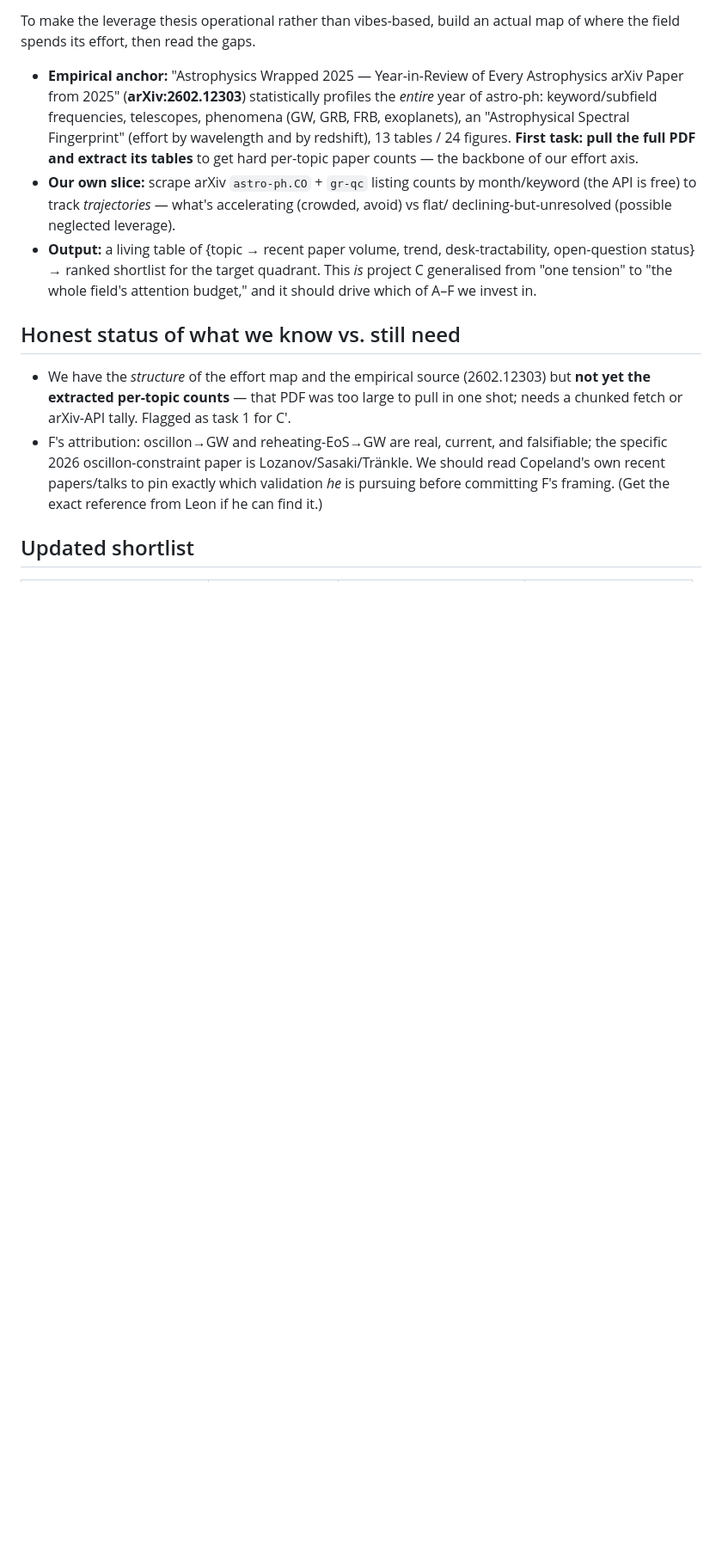
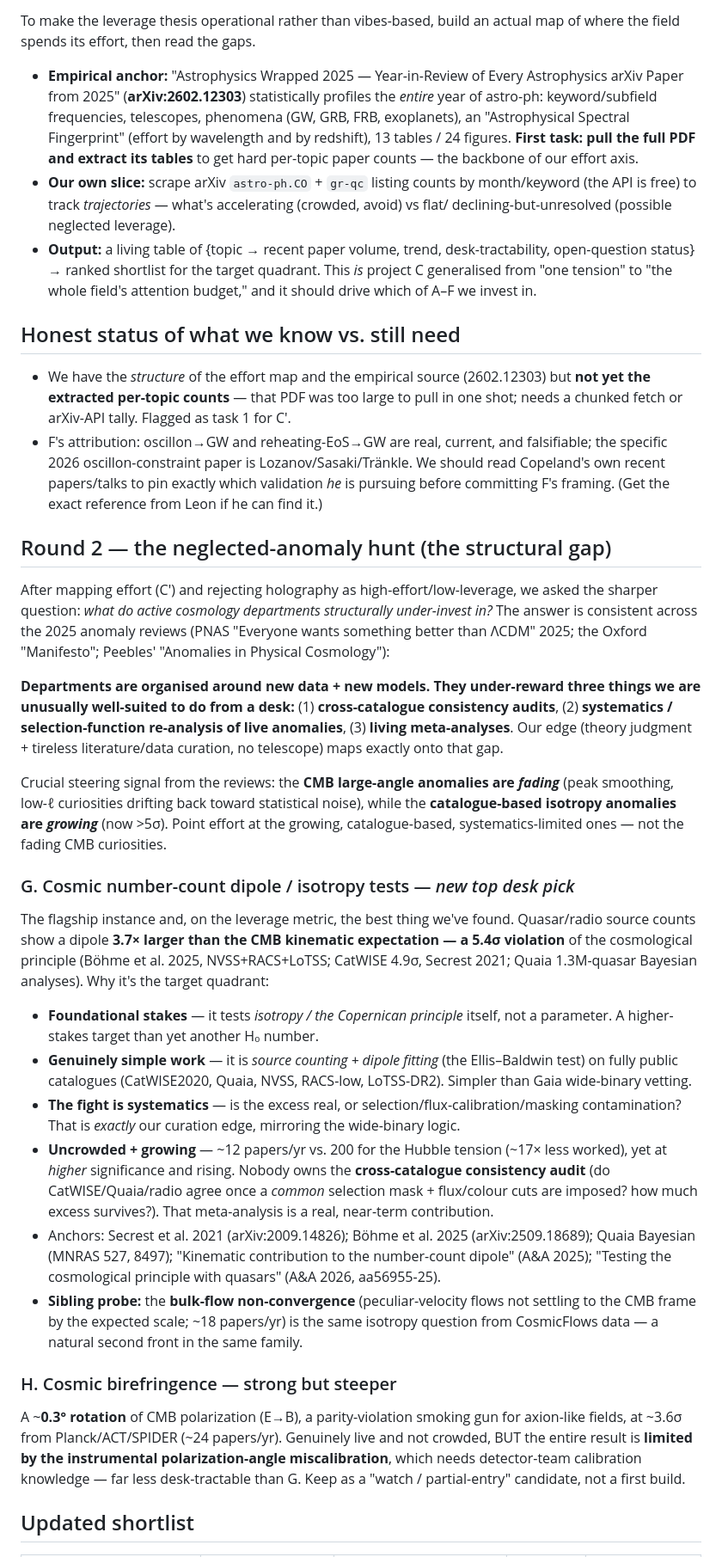
Before and after one commit to sub-surface/astro-theory, a Markdown page: directions.md, the part around one of its changes. Shown at 86% size. GitHub-like rendering; blank space fills up the shorter version.

Commit message:
Round 2: cosmic-dipole/isotropy audit (G) becomes top desk pick; add structural-gap thesis + birefringence (H)
Neglected-anomaly hunt: catalogue-based isotropy anomalies are growing (>5sigma)
while CMB large-angle anomalies fade. G = cross-catalogue number-count dipole
audit, ~12 papers/yr vs 200 for Hubble tension, foundational stakes, pure
source-counting on public catalogues. Methodological twin of A.

Co-Authored-By: Claude Opus 4.8 <noreply@anthropic.com>

```diff
--- a/directions.md
+++ b/directions.md
@@ -100,5 +100,53 @@ where the field spends its effort, then read the gaps.
   Copeland's own recent papers/talks to pin exactly which validation *he* is pursuing before
   committing F's framing. (Get the exact reference from Leon if he can find it.)
 
+## Round 2 — the neglected-anomaly hunt (the structural gap)
+
+After mapping effort (C′) and rejecting holography as high-effort/low-leverage, we asked the
+sharper question: *what do active cosmology departments structurally under-invest in?* The
+answer is consistent across the 2025 anomaly reviews (PNAS "Everyone wants something better
+than ΛCDM" 2025; the Oxford "Manifesto"; Peebles' "Anomalies in Physical Cosmology"):
+
+**Departments are organised around new data + new models. They under-reward three things we
+are unusually well-suited to do from a desk:** (1) **cross-catalogue consistency audits**,
+(2) **systematics / selection-function re-analysis of live anomalies**, (3) **living
+meta-analyses**. Our edge (theory judgment + tireless literature/data curation, no telescope)
+maps exactly onto that gap.
+
+Crucial steering signal from the reviews: the **CMB large-angle anomalies are *fading*** (peak
+smoothing, low-ℓ curiosities drifting back toward statistical noise), while the
+**catalogue-based isotropy anomalies are *growing*** (now >5σ). Point effort at the growing,
+catalogue-based, systematics-limited ones — not the fading CMB curiosities.
+
+### G. Cosmic number-count dipole / isotropy tests — *new top desk pick*
+The flagship instance and, on the leverage metric, the best thing we've found. Quasar/radio
+source counts show a dipole **3.7× larger than the CMB kinematic expectation — a 5.4σ
+violation** of the cosmological principle (Böhme et al. 2025, NVSS+RACS+LoTSS; CatWISE 4.9σ,
+Secrest 2021; Quaia 1.3M-quasar Bayesian analyses). Why it's the target quadrant:
+- **Foundational stakes** — it tests *isotropy / the Copernican principle* itself, not a
+  parameter. A higher-stakes target than yet another H₀ number.
+- **Genuinely simple work** — it is *source counting + dipole fitting* (the Ellis–Baldwin
+  test) on fully public catalogues (CatWISE2020, Quaia, NVSS, RACS-low, LoTSS-DR2). Simpler
+  than Gaia wide-binary vetting.
+- **The fight is systematics** — is the excess real, or selection/flux-calibration/masking
+  contamination? That is *exactly* our curation edge, mirroring the wide-binary logic.
+- **Uncrowded + growing** — ~12 papers/yr vs. 200 for the Hubble tension (~17× less worked),
+  yet at *higher* significance and rising. Nobody owns the **cross-catalogue consistency
+  audit** (do CatWISE/Quaia/radio agree once a *common* selection mask + flux/colour cuts are
+  imposed? how much excess survives?). That meta-analysis is a real, near-term contribution.
+- Anchors: Secrest et al. 2021 (arXiv:2009.14826); Böhme et al. 2025 (arXiv:2509.18689);
+  Quaia Bayesian (MNRAS 527, 8497); "Kinematic contribution to the number-count dipole"
+  (A&A 2025); "Testing the cosmological principle with quasars" (A&A 2026, aa56955-25).
+- **Sibling probe:** the **bulk-flow non-convergence** (peculiar-velocity flows not settling
+  to the CMB frame by the expected scale; ~18 papers/yr) is the same isotropy question from
+  CosmicFlows data — a natural second front in the same family.
+
+### H. Cosmic birefringence — strong but steeper
+A ~**0.3° rotation** of CMB polarization (E→B), a parity-violation smoking gun for axion-like
+fields, at ~3.6σ from Planck/ACT/SPIDER (~24 papers/yr). Genuinely live and not crowded, BUT
+the entire result is **limited by the instrumental polarization-angle miscalibration**, which
+needs detector-team calibration knowledge — far less desk-tractable than G. Keep as a
+"watch / partial-entry" candidate, not a first build.
+
 ## Updated shortlist
 
```
Also changed, not shown: other parts of directions.md (+17 -9 lines).
